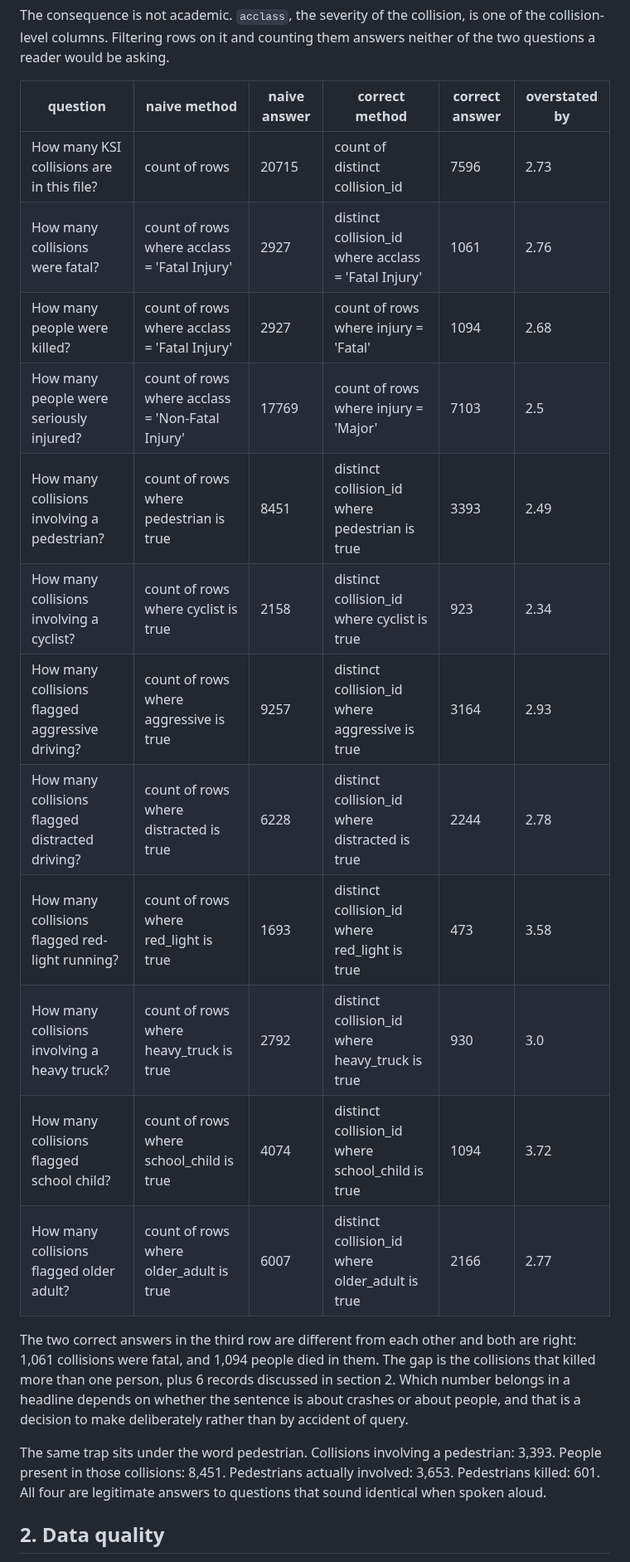
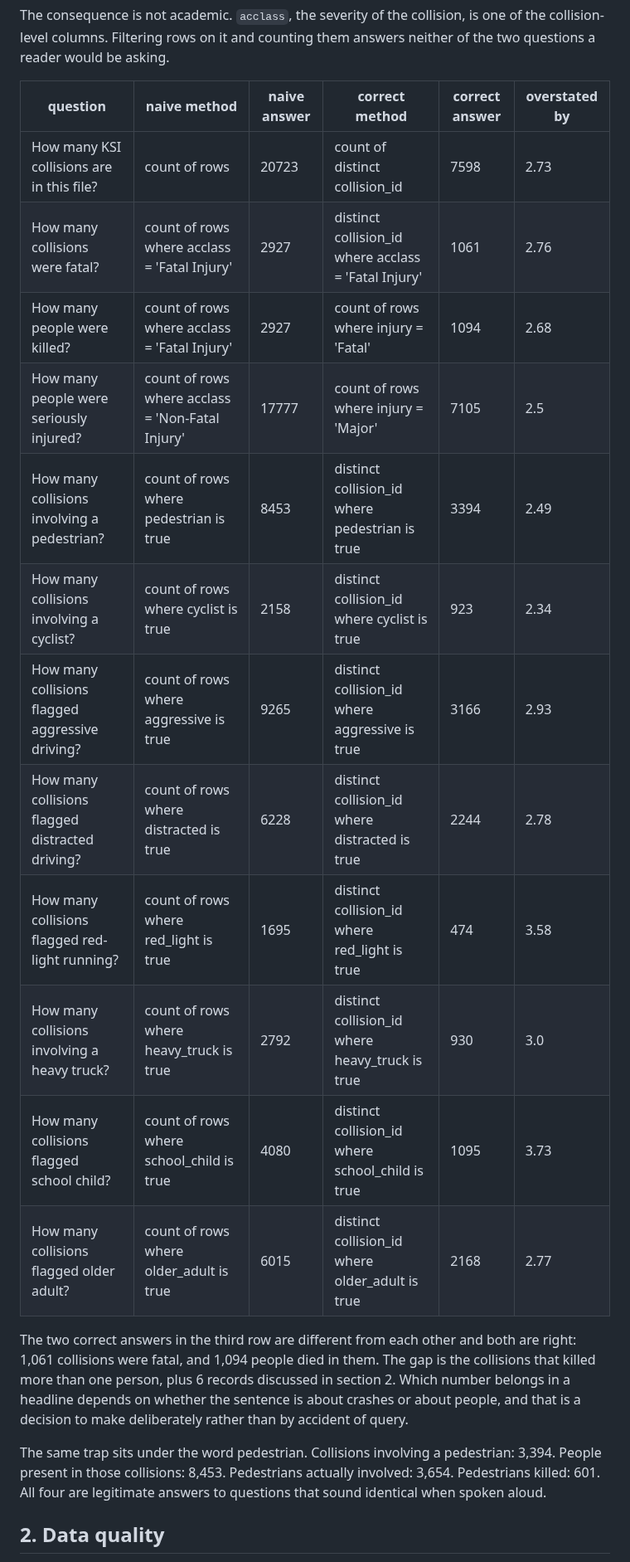
Before and after one commit to NiliRahmani/toronto-ksi-collisions, a Markdown page: results/ksi_report.md, the part around one of its changes. Shown at 83% size. Drawn GitHub-style.

Commit message:
Refresh from 2026-08-29 extract: 20,723 person rows across 7,598 collisions

```diff
--- a/results/ksi_report.md
+++ b/results/ksi_report.md
@@ -12,22 +12,22 @@ The consequence is not academic. `acclass`, the severity of the collision, is on
 
 | question | naive method | naive answer | correct method | correct answer | overstated by |
 |---|---|---|---|---|---|
-| How many KSI collisions are in this file? | count of rows | 20715 | count of distinct collision_id | 7596 | 2.73 |
+| How many KSI collisions are in this file? | count of rows | 20723 | count of distinct collision_id | 7598 | 2.73 |
 | How many collisions were fatal? | count of rows where acclass = 'Fatal Injury' | 2927 | distinct collision_id where acclass = 'Fatal Injury' | 1061 | 2.76 |
 | How many people were killed? | count of rows where acclass = 'Fatal Injury' | 2927 | count of rows where injury = 'Fatal' | 1094 | 2.68 |
-| How many people were seriously injured? | count of rows where acclass = 'Non-Fatal Injury' | 17769 | count of rows where injury = 'Major' | 7103 | 2.5 |
-| How many collisions involving a pedestrian? | count of rows where pedestrian is true | 8451 | distinct collision_id where pedestrian is true | 3393 | 2.49 |
+| How many people were seriously injured? | count of rows where acclass = 'Non-Fatal Injury' | 17777 | count of rows where injury = 'Major' | 7105 | 2.5 |
+| How many collisions involving a pedestrian? | count of rows where pedestrian is true | 8453 | distinct collision_id where pedestrian is true | 3394 | 2.49 |
 | How many collisions involving a cyclist? | count of rows where cyclist is true | 2158 | distinct collision_id where cyclist is true | 923 | 2.34 |
-| How many collisions flagged aggressive driving? | count of rows where aggressive is true | 9257 | distinct collision_id where aggressive is true | 3164 | 2.93 |
+| How many collisions flagged aggressive driving? | count of rows where aggressive is true | 9265 | distinct collision_id where aggressive is true | 3166 | 2.93 |
 | How many collisions flagged distracted driving? | count of rows where distracted is true | 6228 | distinct collision_id where distracted is true | 2244 | 2.78 |
-| How many collisions flagged red-light running? | count of rows where red_light is true | 1693 | distinct collision_id where red_light is true | 473 | 3.58 |
+| How many collisions flagged red-light running? | count of rows where red_light is true | 1695 | distinct collision_id where red_light is true | 474 | 3.58 |
 | How many collisions involving a heavy truck? | count of rows where heavy_truck is true | 2792 | distinct collision_id where heavy_truck is true | 930 | 3.0 |
-| How many collisions flagged school child? | count of rows where school_child is true | 4074 | distinct collision_id where school_child is true | 1094 | 3.72 |
-| How many collisions flagged older adult? | count of rows where older_adult is true | 6007 | distinct collision_id where older_adult is true | 2166 | 2.77 |
+| How many collisions flagged school child? | count of rows where school_child is true | 4080 | distinct collision_id where school_child is true | 1095 | 3.73 |
+| How many collisions flagged older adult? | count of rows where older_adult is true | 6015 | distinct collision_id where older_adult is true | 2168 | 2.77 |
 
 The two correct answers in the third row are different from each other and both are right: 1,061 collisions were fatal, and 1,094 people died in them. The gap is the collisions that killed more than one person, plus 6 records discussed in section 2. Which number belongs in a headline depends on whether the sentence is about crashes or about people, and that is a decision to make deliberately rather than by accident of query.
 
-The same trap sits under the word pedestrian. Collisions involving a pedestrian: 3,393. People present in those collisions: 8,451. Pedestrians actually involved: 3,653. Pedestrians killed: 601. All four are legitimate answers to questions that sound identical when spoken aloud.
+The same trap sits under the word pedestrian. Collisions involving a pedestrian: 3,394. People present in those collisions: 8,453. Pedestrians actually involved: 3,654. Pedestrians killed: 601. All four are legitimate answers to questions that sound identical when spoken aloud.
 
 ## 2. Data quality
 
```
Also changed, not shown: other parts of results/ksi_report.md (+16 -16 lines), assets/hour_of_day.png, assets/neighbourhoods.png, assets/road_user_fatality.png, assets/trend.png, 10 other files.
